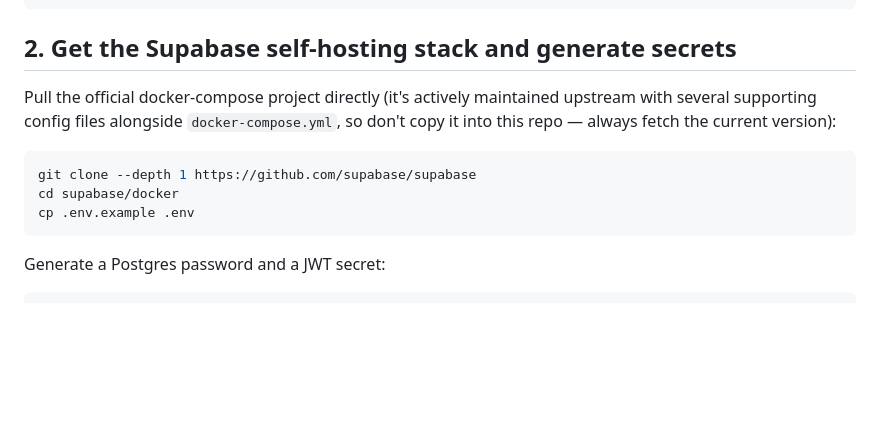
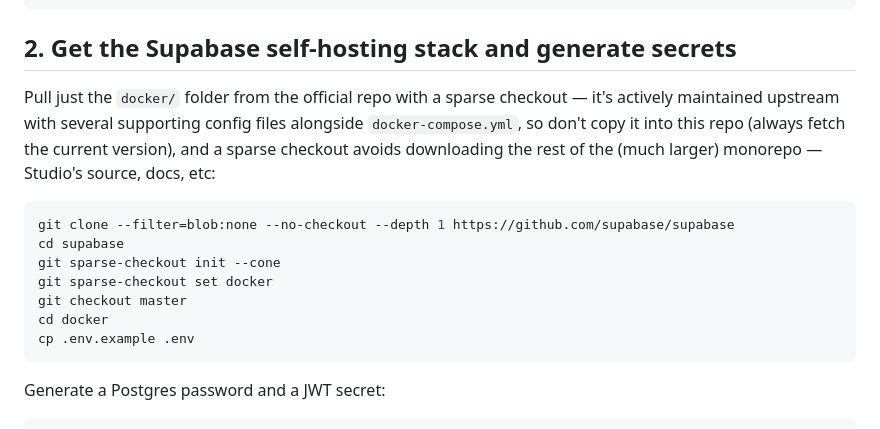
Before and after one commit to koenigstag/coin-collect, a Markdown page: supabase/SELF_HOSTING.md, the part around one of its changes. Rendered like a GitHub page; blank space fills up the shorter version.

````diff
--- a/supabase/SELF_HOSTING.md
+++ b/supabase/SELF_HOSTING.md
@@ -27,14 +27,20 @@ docker version  # sanity check
 
 ## 2. Get the Supabase self-hosting stack and generate secrets
 
-Pull the official docker-compose project directly (it's actively
-maintained upstream with several supporting config files alongside
-`docker-compose.yml`, so don't copy it into this repo — always fetch the
-current version):
+Pull just the `docker/` folder from the official repo with a sparse
+checkout — it's actively maintained upstream with several supporting
+config files alongside `docker-compose.yml`, so don't copy it into this
+repo (always fetch the current version), and a sparse checkout avoids
+downloading the rest of the (much larger) monorepo — Studio's source,
+docs, etc:
 
 ```bash
-git clone --depth 1 https://github.com/supabase/supabase
-cd supabase/docker
+git clone --filter=blob:none --no-checkout --depth 1 https://github.com/supabase/supabase
+cd supabase
+git sparse-checkout init --cone
+git sparse-checkout set docker
+git checkout master
+cd docker
 cp .env.example .env
 ```
 
````
Also changed, not shown: other parts of supabase/SELF_HOSTING.md (+32 -48 lines).
